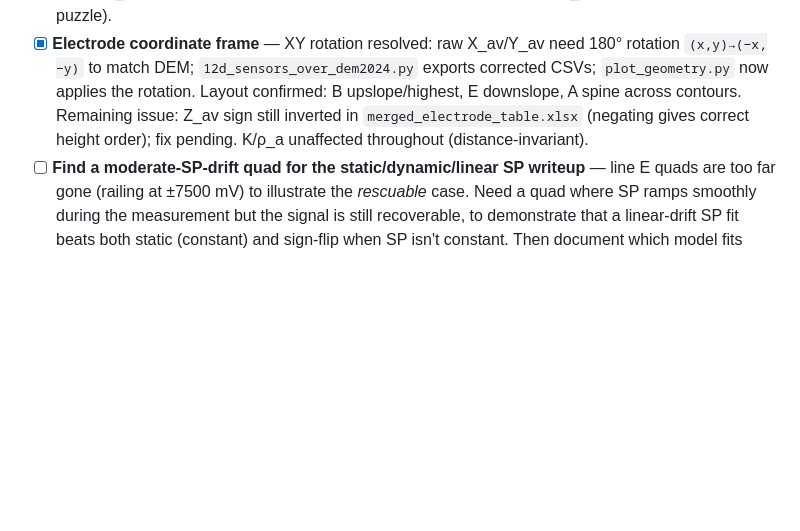
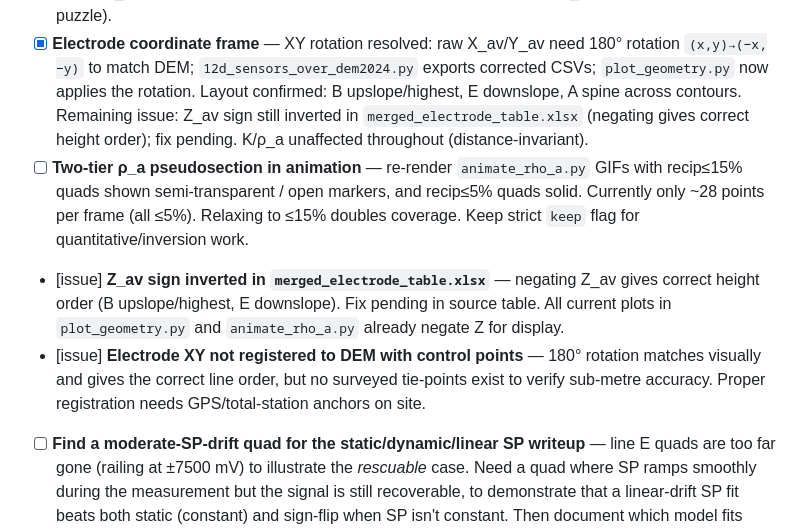
Before and after one commit to shakasaki/on-contour-swale, a Markdown page: TODO.md, the part around the change. Rendered like a GitHub page; blank space fills up the shorter version.

```diff
--- a/TODO.md
+++ b/TODO.md
@@ -4,6 +4,9 @@
 - [x] **Per-survey R table for lines A–D** (`ohmpi/scripts/build_r_table.py`) — sign-flip estimator `R = Σ(V·pol)/Σ(I·pol)` on every A–D quad, streamed per-survey; cached to `ohmpi/cache/r_table.parquet` (74,146 rows + reciprocal R/err, `keep`/`drop_day` flags, QC medians). Per-quad cut: median |vmn|≥1 mV AND recip≤5% → 118/296 quads kept. Validated: test-circuit quad 99.3 Ω, matches instrument `r` to 3–4 sig figs everywhere.
 - [x] **Geometric factor + apparent resistivity** (`ohmpi/scripts/geometry.py`) — quad a/b/m/n confirmed = OhmPi channel numbers; real coords from `merged_electrode_table.xlsx` (NOT the idealised `electrode_geometry.csv`). 3D half-space K attached to the R table as `K`, `rho_a`. dipdip and wenner agree: ρ_a ≈ 5.6 Ω·m. Negative dipdip R × negative dipdip K = positive ρ_a (resolved the sign puzzle).
 - [x] **Electrode coordinate frame** — XY rotation resolved: raw X_av/Y_av need 180° rotation `(x,y)→(−x,−y)` to match DEM; `12d_sensors_over_dem2024.py` exports corrected CSVs; `plot_geometry.py` now applies the rotation. Layout confirmed: B upslope/highest, E downslope, A spine across contours. Remaining issue: Z_av sign still inverted in `merged_electrode_table.xlsx` (negating gives correct height order); fix pending. K/ρ_a unaffected throughout (distance-invariant).
+- [ ] **Two-tier ρ_a pseudosection in animation** — re-render `animate_rho_a.py` GIFs with recip≤15% quads shown semi-transparent / open markers, and recip≤5% quads solid. Currently only ~28 points per frame (all ≤5%). Relaxing to ≤15% doubles coverage. Keep strict `keep` flag for quantitative/inversion work.
+- [issue] **Z_av sign inverted in `merged_electrode_table.xlsx`** — negating Z_av gives correct height order (B upslope/highest, E downslope). Fix pending in source table. All current plots in `plot_geometry.py` and `animate_rho_a.py` already negate Z for display.
+- [issue] **Electrode XY not registered to DEM with control points** — 180° rotation matches visually and gives the correct line order, but no surveyed tie-points exist to verify sub-metre accuracy. Proper registration needs GPS/total-station anchors on site.
 - [ ] **Find a moderate-SP-drift quad for the static/dynamic/linear SP writeup** — line E quads are too far gone (railing at ±7500 mV) to illustrate the *rescuable* case. Need a quad where SP ramps smoothly during the measurement but the signal is still recoverable, to demonstrate that a linear-drift SP fit beats both static (constant) and sign-flip when SP isn't constant. Then document which model fits which dataset.
 - [ ] **Build the Bokeh waveform browser** for on-demand quad inspection (dropdown over quads → waveform across all surveys), the scalable alternative to static per-survey plots. Base on `ohmpi/scripts/guillaume_plot_data.py`.
 - [ ] **Blacklist bad survey-days** — vertical red stripes in the dipdip heatmap = whole-survey failures across all quads (battery/rain/connection). Compute per-day pass fraction and drop the bad dates globally.
```
Also changed, not shown: CHANGELOG.md (+55 -0 lines).
